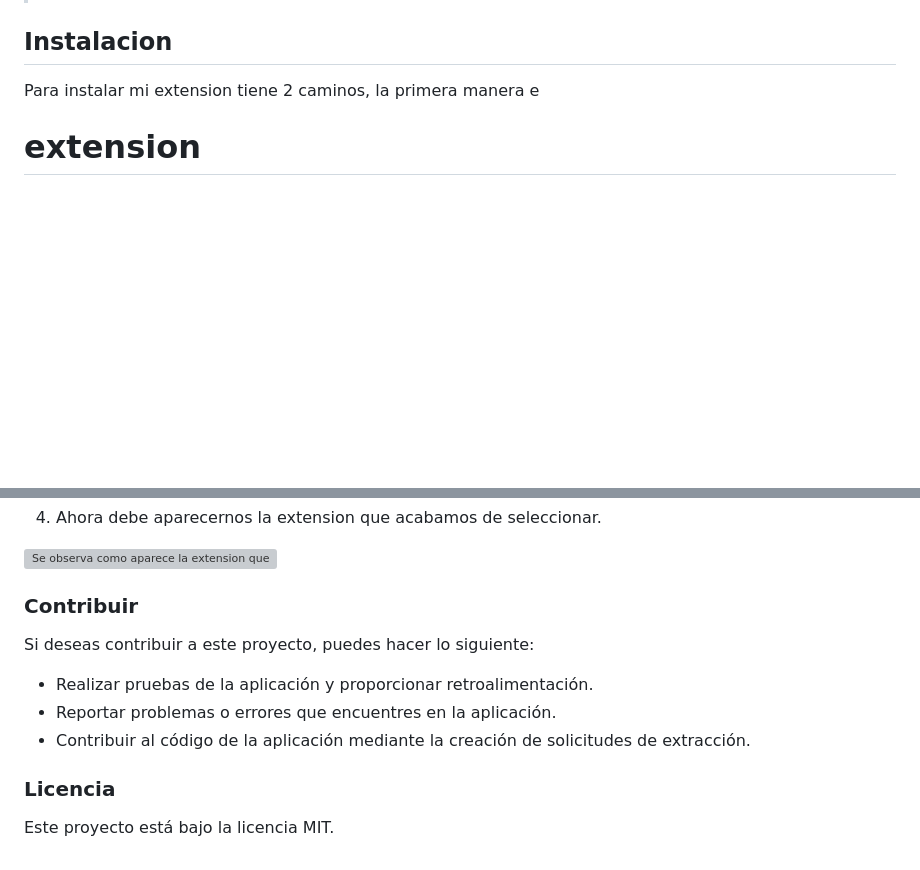
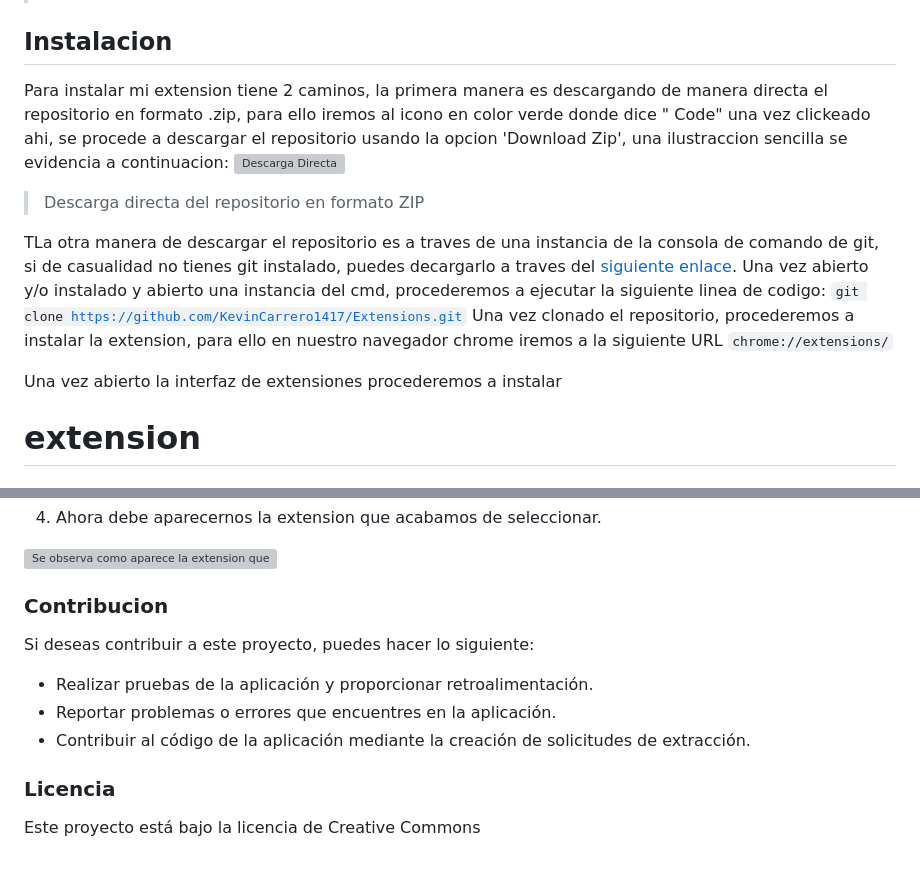
Before and after one commit to KevinCarrero1417/Extensions, a Markdown page: README.md, 2 parts joined by grey strips. Rendered like a GitHub page; blank space fills up the shorter version; grey boxes are pictures that could not be loaded.

```diff
--- a/README.md
+++ b/README.md
@@ -50,8 +50,18 @@ El desarrollo de cada unas de los procesos de la extension es comprensiblemente
 
 ## Instalacion
 
-Para instalar mi extension tiene 2 caminos, la primera manera e
+Para instalar mi extension tiene 2 caminos, la primera manera es descargando de manera directa el repositorio en formato .zip, para ello iremos al icono en color verde donde dice " Code" una vez clickeado ahi, se procede a descargar el repositorio usando la opcion 'Download Zip', una ilustraccion sencilla se evidencia a continuacion:
+![Descarga Directa](https://i.ibb.co/sWQbpNB/1-click.png)
+> Descarga directa del repositorio en formato ZIP
 
+TLa otra manera de descargar el repositorio es a traves de una instancia de la consola de comando de git, si de casualidad no tienes git instalado, puedes decargarlo a traves del [siguiente enlace](https://git-scm.com/downloads). Una vez abierto y/o instalado y abierto una instancia del cmd, procederemos a ejecutar la siguiente linea de codigo:
+</br>
+<code>git clone https://github.com/KevinCarrero1417/Extensions.git</code>
+</br>
+Una vez clonado el repositorio, procederemos a instalar la extension, para ello en nuestro navegador chrome iremos a la siguiente URL
+<code>chrome://extensions/</code>
+
+Una vez abierto la interfaz de extensiones procederemos a instalar
 # extension
 ### significado
 Una extension es una herramienta que permite ampliar o extender las funcionalidades del navegador, las extensiones aportan a la automatizacion de ciertas tareas como puede ser validacion de formulario, descarga de contenido mutilmedia, bodega de contraseñas, entre otros... Otras extensiones aportan en mejorar la experiencia de usuario como puede ser bloqueador de anuncios, aumentar la cantidad de volumen permitido, bloquear cookies o pop ups molestos, etc
@@ -109,7 +119,7 @@ En este ejemplo se utilizara [Brave](https://brave.com/es/) como navegador, pero
  ![Se observa como aparece la extension que acabamos de cargar](https://i.imgur.com/GCjLCu0.png)
 
 
-### Contribuir
+### Contribucion
 Si deseas contribuir a este proyecto, puedes hacer lo siguiente:
 
 - Realizar pruebas de la aplicación y proporcionar retroalimentación.
@@ -118,4 +128,4 @@ Si deseas contribuir a este proyecto, puedes hacer lo siguiente:
 
 ### Licencia
 
-Este proyecto está bajo la licencia MIT.
+Este proyecto está bajo la licencia de Creative Commons
```
